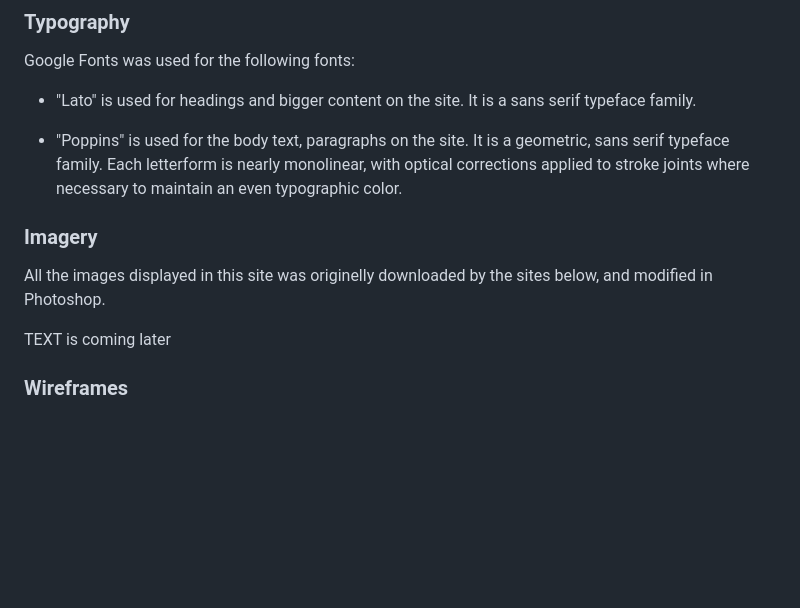
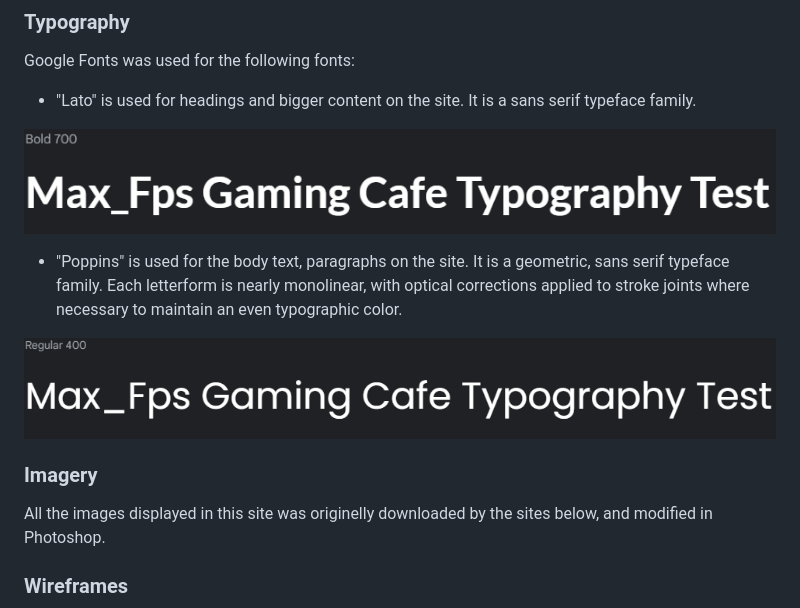
Before and after one commit to KimBergstroem/max_fps-Gaming-Cafe-Website, a Markdown page: README.md, the part around the change printed below. GitHub-like rendering; pictures changed too: assets/images/wireframe/LatoBold700.png (added), assets/images/wireframe/PoppinsRegular400.png (added); blank space fills up the shorter version.

Commit message:
Doc: Update Readme file

```diff
--- a/README.md
+++ b/README.md
@@ -75,13 +75,15 @@ Google Fonts was used for the following fonts:
 
 * "Lato" is used for headings and bigger content on the site. It is a sans serif typeface family.
 
+![LatoBold700](assets/images/wireframe/LatoBold700.png)
+
 * "Poppins" is used for the body text, paragraphs on the site. It is a geometric, sans serif typeface family. Each letterform is nearly monolinear, with optical corrections applied to stroke joints where necessary to maintain an even typographic color.
+
+![PoppinsRegular400](assets/images/wireframe/PoppinsRegular400.png)
 
 ### Imagery
 
 All the images displayed in this site was originelly downloaded by the sites below, and modified in Photoshop.
-
-TEXT is coming later
 
 ### Wireframes
 
```
Also changed, not shown: other parts of README.md (+15 -18 lines).
